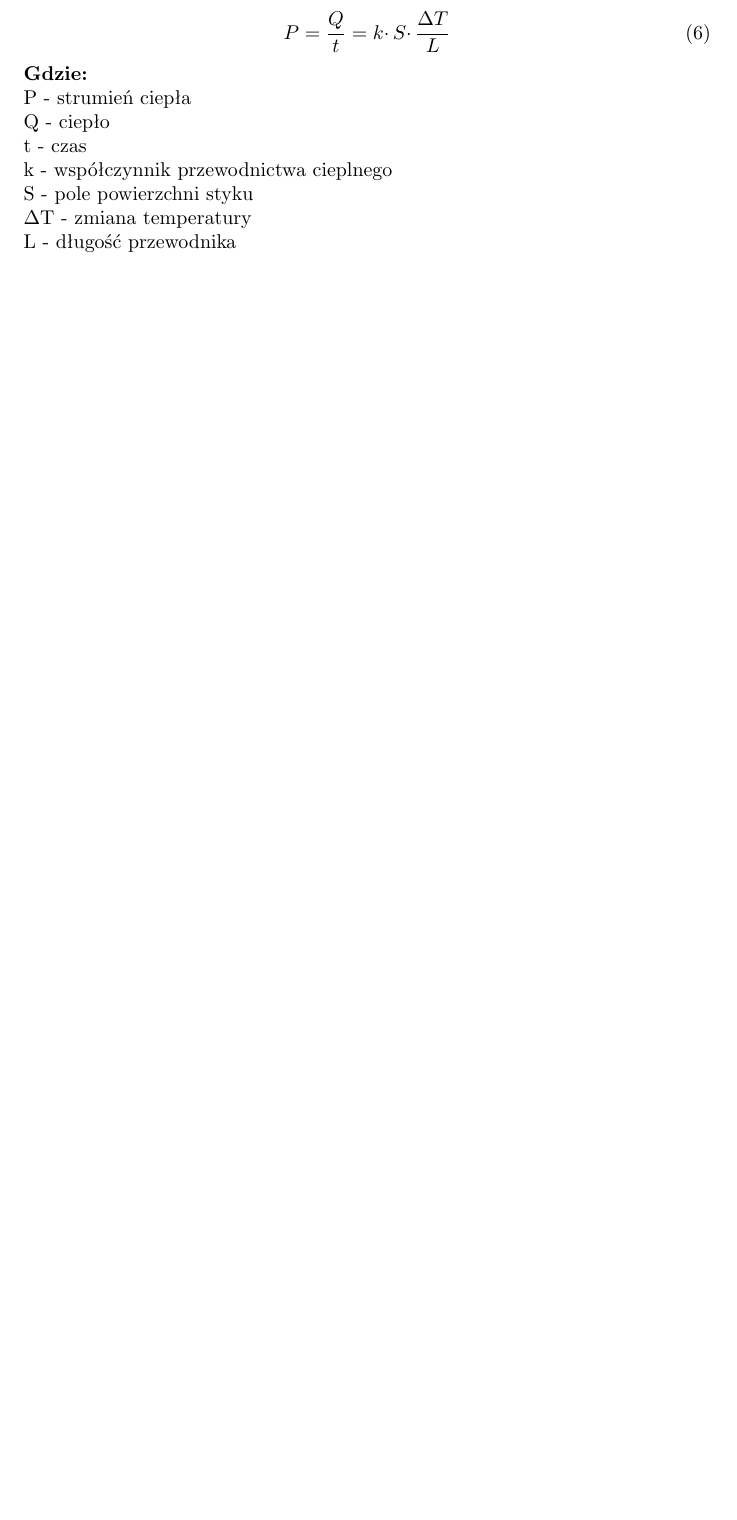
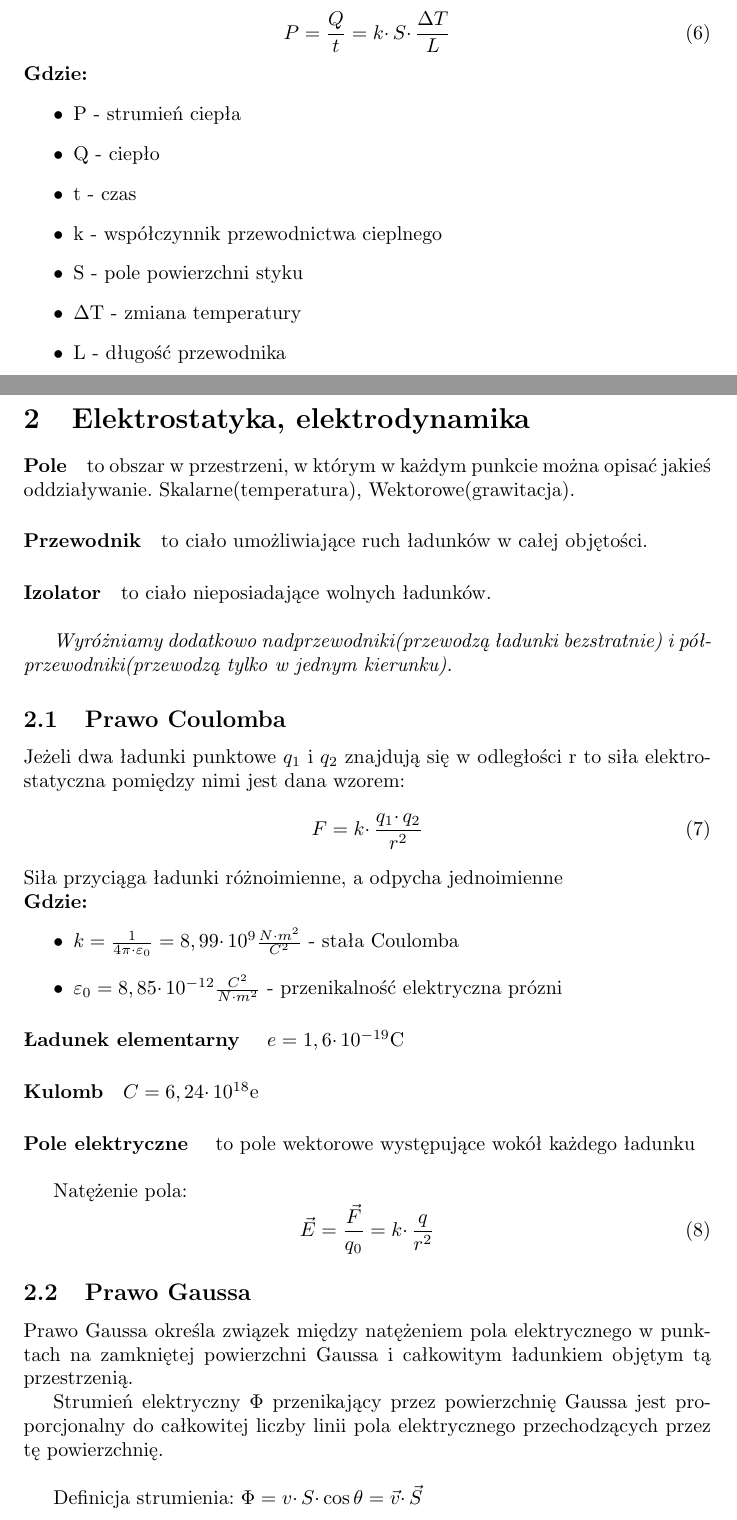
Before and after one commit to Geecek/uni-notes, a LaTeX document (fizyka.tex): part of page 2 of 2 before the commit and two parts of pages 2 and 3 of 4 after it, the two joined at a grey line, cut so that both start at the same text, the shorter picture padded with empty space. Compiled offline with pdfLaTeX.

Commit message:
Adding Elektrostatyka section'

```diff
--- a/fizyka.tex
+++ b/fizyka.tex
@@ -41,11 +43,84 @@
             \begin{equation}
                 P = \frac{Q}{t} = k \cdotp S \cdotp \frac{\Delta T}{L}
             \end{equation}
-            \textbf{Gdzie:}\\
-                P - strumień ciepła \\
-                Q - ciepło  \\
-                t - czas\\
-                k - współczynnik przewodnictwa cieplnego\\
-                S - pole powierzchni styku\\
-                $\Delta$T - zmiana temperatury\\
-                L - długość przewodnika\\
+            \textbf{Gdzie:}
+                \begin{itemize}
+                    \item P - strumień ciepła
+                    \item Q - ciepło
+                    \item t - czas
+                    \item k - współczynnik przewodnictwa cieplnego
+                    \item S - pole powierzchni styku
+                    \item $\Delta$T - zmiana temperatury
+                    \item L - długość przewodnika
+                \end{itemize}
+
+    \newpage
+    \section{Elektrostatyka, elektrodynamika}
+        \paragraph{Pole}
+            to obszar w przestrzeni, w którym w każdym punkcie można
+            opisać jakieś oddziaływanie.
+            Skalarne(temperatura), Wektorowe(grawitacja).
+
+        \paragraph{Przewodnik}
+            to ciało umożliwiające ruch ładunków w całej objętości.
+
+        \paragraph{Izolator}
+            to ciało nieposiadające wolnych ładunków.
+
+
+        \
+
+        \textit{Wyróżniamy dodatkowo nadprzewodniki(przewodzą
+        ładunki bezstratnie) i półprzewodniki(przewodzą
+        tylko w jednym kierunku).}
+
+        \subsection{Prawo Coulomba}
+            Jeżeli dwa ładunki punktowe $q_1$ i $q_2$ znajdują się
+            w odległości r to siła elektrostatyczna pomiędzy nimi jest
+            dana wzorem:
+            \begin{equation}
+                F = k \cdotp \frac{q_1 \cdotp q_2}{r^2}
+            \end{equation}
+            Siła przyciąga ładunki różnoimienne, a odpycha jednoimienne
+        \\
+        \textbf{Gdzie:}
+        \begin{itemize}
+            \item $k = \frac{1}{4 \pi \cdotp \varepsilon_0} =
+            8,99 \cdotp 10^9 \frac{N \cdotp m^2}{C^2}$
+            - stała Coulomba
+
+            \item $\varepsilon_0 = 8,85 \cdotp 10^{-12} \frac{C^2}{N \cdotp m^2}$
+            - przenikalność elektryczna prózni
+        \end{itemize}
+
+        \paragraph{Ładunek elementarny }
+        $e = 1,6 \cdotp 10^{-19} $C
+        \paragraph{Kulomb}
+        $C = 6,24 \cdotp 10^{18} $e
+
+        \paragraph{Pole elektryczne }
+        to pole wektorowe występujące wokół każdego ładunku
+
+        \
+
+        Natężenie pola:
+        \begin{equation}
+            \vec{E} = \frac{\vec{F}}{q_0} = k \cdotp \frac{q}{r^2}
+        \end{equation}
+
+
+        \subsection{Prawo Gaussa}
+            Prawo Gaussa określa związek między natężeniem pola
+            elektrycznego w punktach na zamkniętej powierzchni
+            Gaussa i całkowitym ładunkiem objętym tą przestrzenią.
+            \
+
+            Strumień elektryczny $\Phi$ przenikający przez powierzchnię
+            Gaussa jest proporcjonalny do całkowitej liczby linii pola
+            elektrycznego przechodzących przez tę powierzchnię.
+
+            \
+
+            Definicja strumienia:
+            $\Phi = v\cdotp S \cdotp \cos\theta = \vec{v} \cdotp
+            \vec{S}$
```
Also changed, not shown: fizyka.tex (31 more changed lines). Lines whose indentation alone changed are shown as unchanged.
